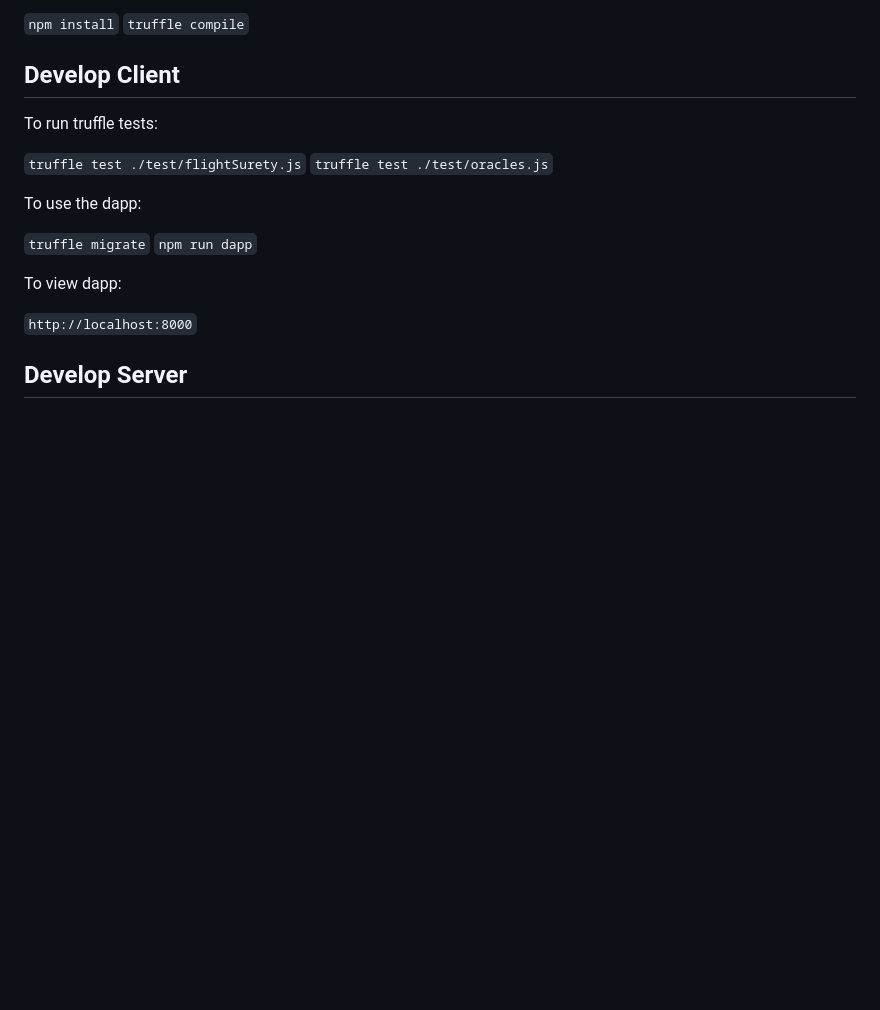
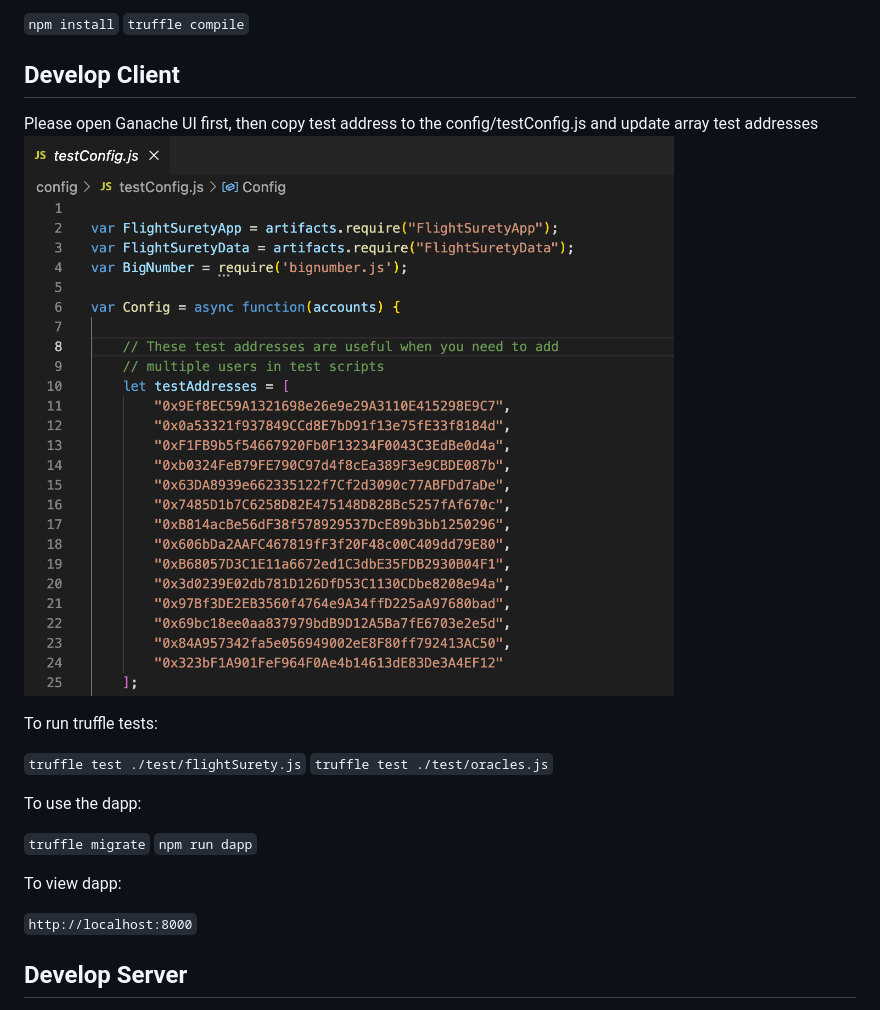
Before and after one commit to nhut20050/nanodegree_blockchain_dev_project_4, a Markdown page: README.md, the part around the change. Drawn GitHub-style; pictures changed too: images/config-test.png (added); blank space fills up the shorter version.

```diff
--- a/README.md
+++ b/README.md
@@ -12,6 +12,9 @@ To install, download or clone the repo, then:
 `truffle compile`
 
 ## Develop Client
+
+Please open Ganache UI first, then copy test address to the config/testConfig.js and update array test addresses
+<img src="/images/config-test.png" alt="How to config to test" style="height: 600px; width:800px;"/>
 
 To run truffle tests:
 
```
